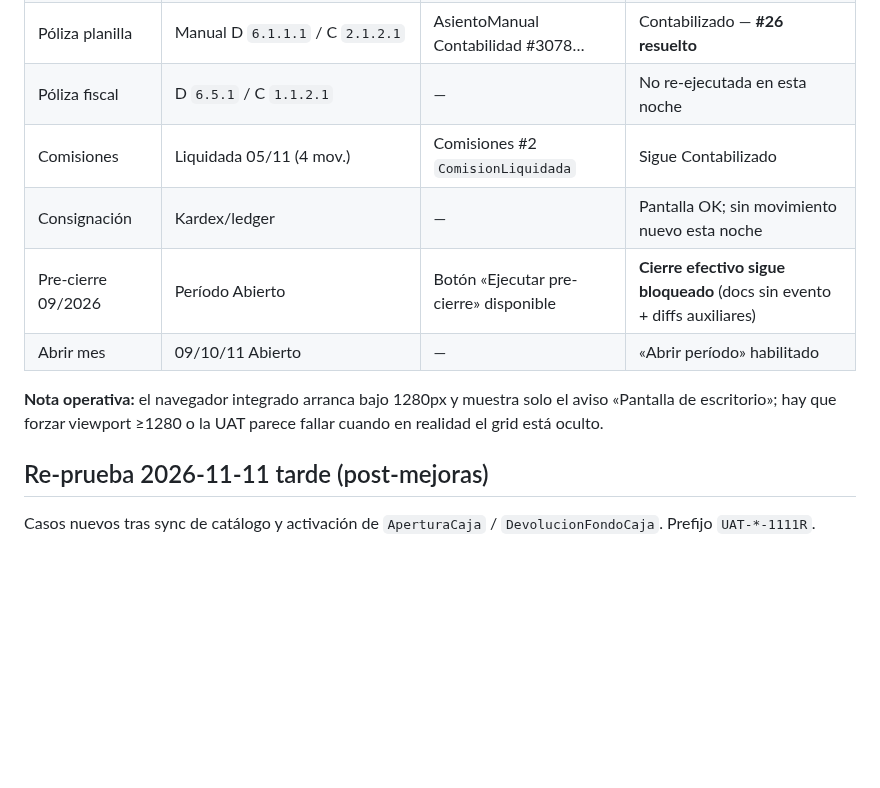
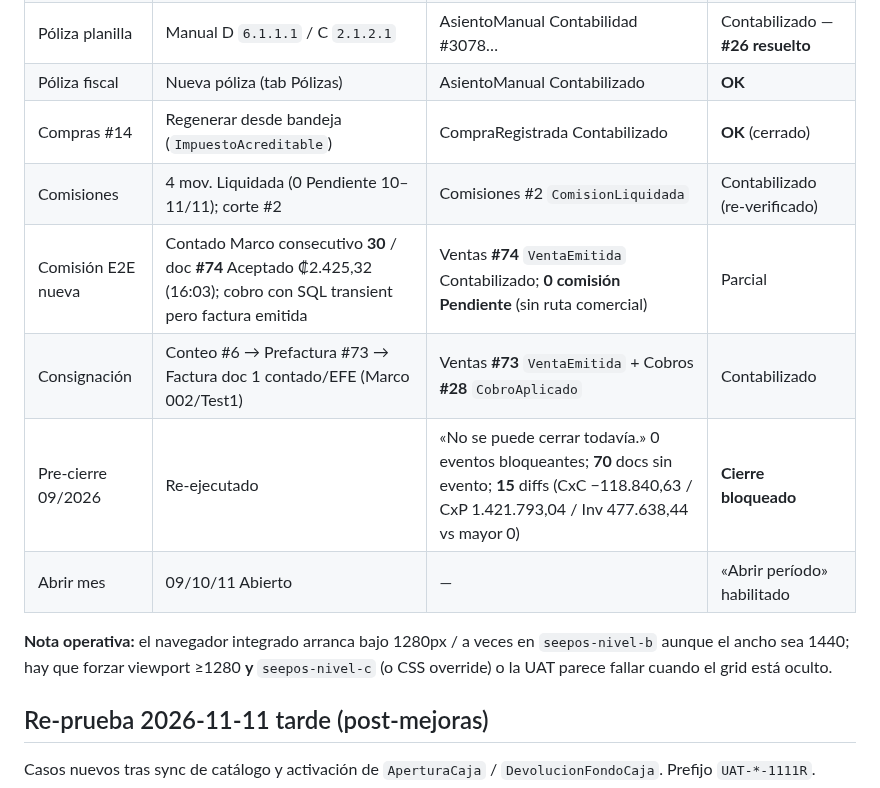
Before and after one commit to SuvesaDev/SuvesaPosSitieWebNew, a Markdown page: docs/UAT_CONTABILIDAD_EN_VIVO.md, the part around the change. Drawn GitHub-style; blank space fills up the shorter version.

Commit message:
Mejora en documentacion

```diff
--- a/docs/UAT_CONTABILIDAD_EN_VIVO.md
+++ b/docs/UAT_CONTABILIDAD_EN_VIVO.md
@@ -31,13 +31,15 @@ Prefijo `UAT-*-1111N`. Navegador integrado a **1440×900** (sin eso, nivel C ocu
 | Toma física | (pasada tarde) 00000008 | Inventario #8 | Contabilizado |
 | Presupuesto | (pasada tarde) | — | Sin evento (esperado) |
 | Póliza planilla | Manual D `6.1.1.1` / C `2.1.2.1` | AsientoManual Contabilidad #3078… | Contabilizado — **#26 resuelto** |
-| Póliza fiscal | D `6.5.1` / C `1.1.2.1` | — | No re-ejecutada en esta noche |
-| Comisiones | Liquidada 05/11 (4 mov.) | Comisiones #2 `ComisionLiquidada` | Sigue Contabilizado |
-| Consignación | Kardex/ledger | — | Pantalla OK; sin movimiento nuevo esta noche |
-| Pre-cierre 09/2026 | Período Abierto | Botón «Ejecutar pre-cierre» disponible | **Cierre efectivo sigue bloqueado** (docs sin evento + diffs auxiliares) |
+| Póliza fiscal | Nueva póliza (tab Pólizas) | AsientoManual Contabilizado | **OK** |
+| Compras #14 | Regenerar desde bandeja (`ImpuestoAcreditable`) | CompraRegistrada Contabilizado | **OK** (cerrado) |
+| Comisiones | 4 mov. Liquidada (0 Pendiente 10–11/11); corte #2 | Comisiones #2 `ComisionLiquidada` | Contabilizado (re-verificado) |
+| Comisión E2E nueva | Contado Marco consecutivo **30** / doc **#74** Aceptado ₡2.425,32 (16:03); cobro con SQL transient pero factura emitida | Ventas **#74** `VentaEmitida` Contabilizado; **0 comisión Pendiente** (sin ruta comercial) | Parcial |
+| Consignación | Conteo #6 → Prefactura #73 → Factura doc 1 contado/EFE (Marco 002/Test1) | Ventas **#73** `VentaEmitida` + Cobros **#28** `CobroAplicado` | Contabilizado |
+| Pre-cierre 09/2026 | Re-ejecutado | «No se puede cerrar todavía.» 0 eventos bloqueantes; **70** docs sin evento; **15** diffs (CxC −118.840,63 / CxP 1.421.793,04 / Inv 477.638,44 vs mayor 0) | **Cierre bloqueado** |
 | Abrir mes | 09/10/11 Abierto | — | «Abrir período» habilitado |
 
-**Nota operativa:** el navegador integrado arranca bajo 1280px y muestra solo el aviso «Pantalla de escritorio»; hay que forzar viewport ≥1280 o la UAT parece fallar cuando en realidad el grid está oculto.
+**Nota operativa:** el navegador integrado arranca bajo 1280px / a veces en `seepos-nivel-b` aunque el ancho sea 1440; hay que forzar viewport ≥1280 **y** `seepos-nivel-c` (o CSS override) o la UAT parece fallar cuando el grid está oculto.
 
 ## Re-prueba 2026-11-11 tarde (post-mejoras)
 
```
